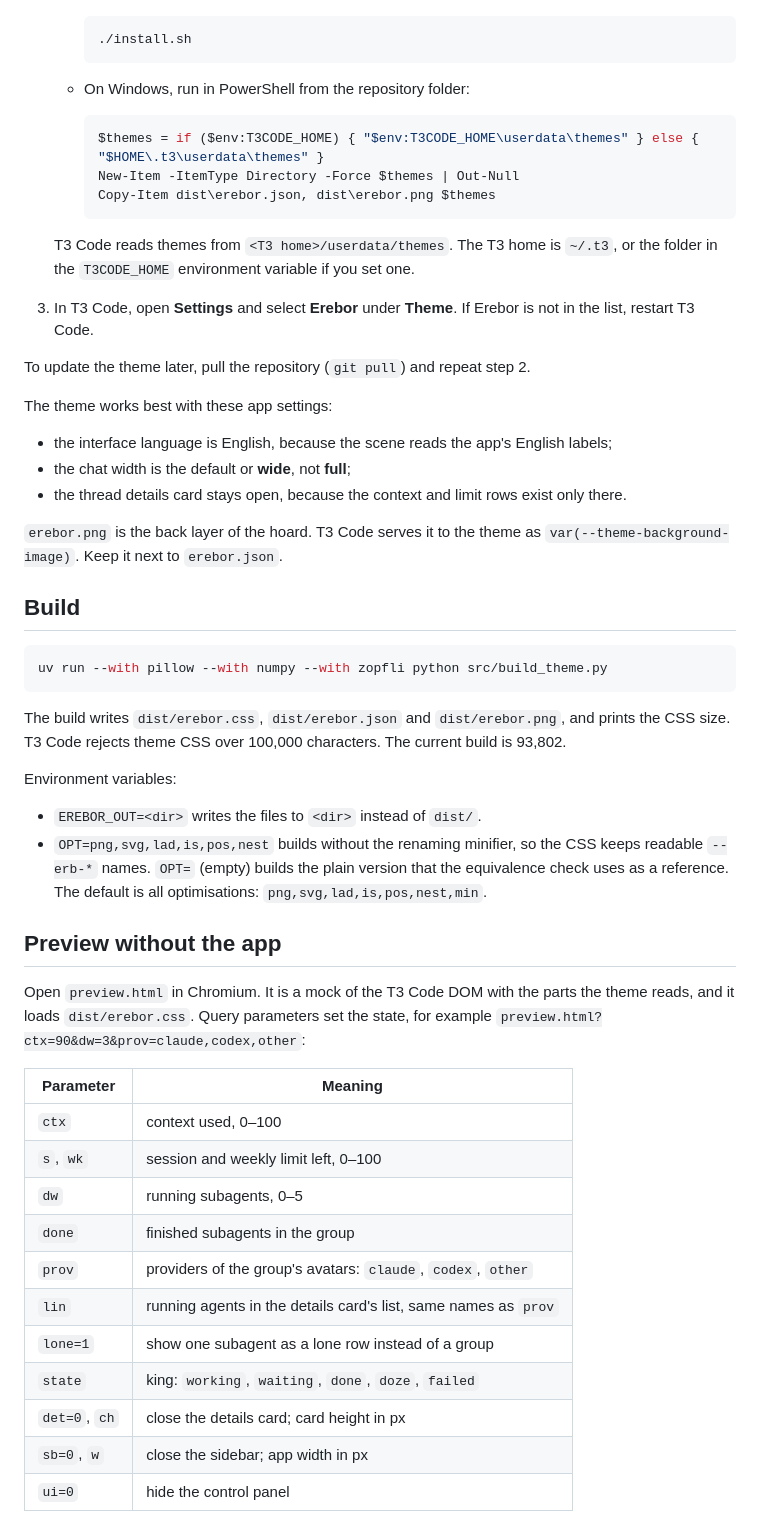
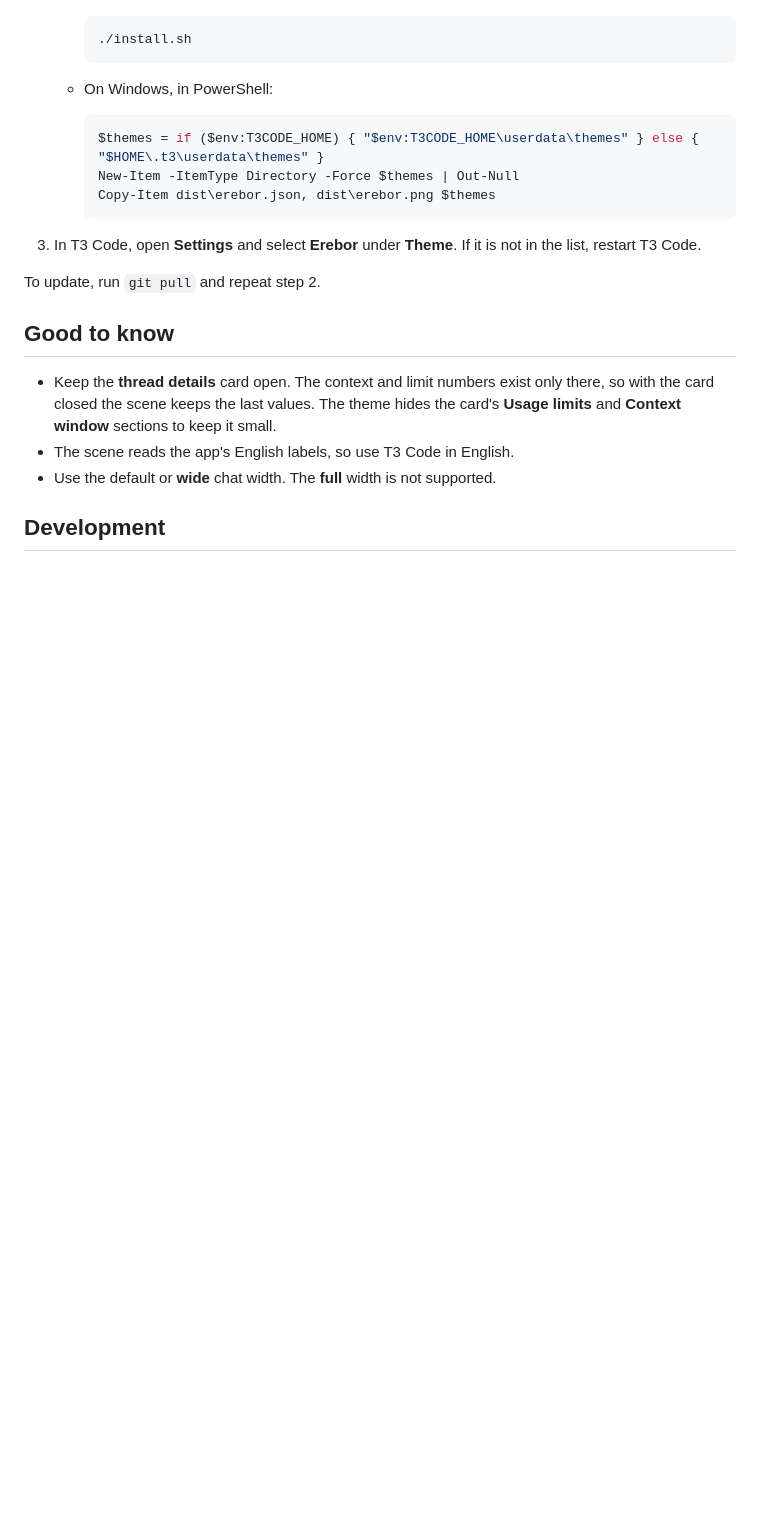
Before and after one commit to RedHot099/erebor-t3-theme, a Markdown page: README.md, the part around one of its changes. GitHub-like rendering; blank space fills up the shorter version.

````diff
--- a/README.md
+++ b/README.md
@@ -38,7 +35,7 @@ The built theme is committed in `dist/`, so installing needs only T3 Code and th
      ./install.sh
      ```
 
-   - On Windows, run in PowerShell from the repository folder:
+   - On Windows, in PowerShell:
 
      ```powershell
      $themes = if ($env:T3CODE_HOME) { "$env:T3CODE_HOME\userdata\themes" } else { "$HOME\.t3\userdata\themes" }
@@ -46,47 +43,15 @@ The built theme is committed in `dist/`, so installing needs only T3 Code and th
      Copy-Item dist\erebor.json, dist\erebor.png $themes
      ```
 
-   T3 Code reads themes from `<T3 home>/userdata/themes`. The T3 home is `~/.t3`, or the folder in the `T3CODE_HOME` environment variable if you set one.
-3. In T3 Code, open **Settings** and select **Erebor** under **Theme**. If Erebor is not in the list, restart T3 Code.
+3. In T3 Code, open **Settings** and select **Erebor** under **Theme**. If it is not in the list, restart T3 Code.
 
-To update the theme later, pull the repository (`git pull`) and repeat step 2.
+To update, run `git pull` and repeat step 2.
 
-The theme works best with these app settings:
+## Good to know
 
-- the interface language is English, because the scene reads the app's English labels;
-- the chat width is the default or **wide**, not **full**;
-- the thread details card stays open, because the context and limit rows exist only there.
+- Keep the **thread details** card open. The context and limit numbers exist only there, so with the card closed the scene keeps the last values. The theme hides the card's **Usage limits** and **Context window** sections to keep it small.
+- The scene reads the app's English labels, so use T3 Code in English.
+- Use the default or **wide** chat width. The **full** width is not supported.
 
-`erebor.png` is the back layer of the hoard. T3 Code serves it to the theme as `var(--theme-background-image)`. Keep it next to `erebor.json`.
+## Development
 
-## Build
-
-```sh
-uv run --with pillow --with numpy --with zopfli python src/build_theme.py
-```
-
-The build writes `dist/erebor.css`, `dist/erebor.json` and `dist/erebor.png`, and prints the CSS size. T3 Code rejects theme CSS over 100,000 characters. The current build is 93,802.
-
-Environment variables:
-
-- `EREBOR_OUT=<dir>` writes the files to `<dir>` instead of `dist/`.
-- `OPT=png,svg,lad,is,pos,nest` builds without the renaming minifier, so the CSS keeps readable `--erb-*` names. `OPT=` (empty) builds the plain version that the equivalence check uses as a reference. The default is all optimisations: `png,svg,lad,is,pos,nest,min`.
-
-## Preview without the app
-
-Open `preview.html` in Chromium. It is a mock of the T3 Code DOM with the parts the theme reads, and it loads `dist/erebor.css`. Query parameters set the state, for example `preview.html?ctx=90&dw=3&prov=claude,codex,other`:
-
-| Parameter | Meaning |
-|---|---|
-| `ctx` | context used, 0–100 |
-| `s`, `wk` | session and weekly limit left, 0–100 |
-| `dw` | running subagents, 0–5 |
-| `done` | finished subagents in the group |
-| `prov` | providers of the group's avatars: `claude`, `codex`, `other` |
-| `lin` | running agents in the details card's list, same names as `prov` |
-| `lone=1` | show one subagent as a lone row instead of a group |
-| `state` | king: `working`, `waiting`, `done`, `doze`, `failed` |
-| `det=0`, `ch` | close the details card; card height in px |
-| `sb=0`, `w` | close the sidebar; app width in px |
-| `ui=0` | hide the control panel |
-
````
Also changed, not shown: other parts of README.md (+16 -58 lines), docs/development.md (added, +72 -0 lines), docs/images/dragon.png (added), docs/images/mining.gif (added), docs/images/overview.png (added).
